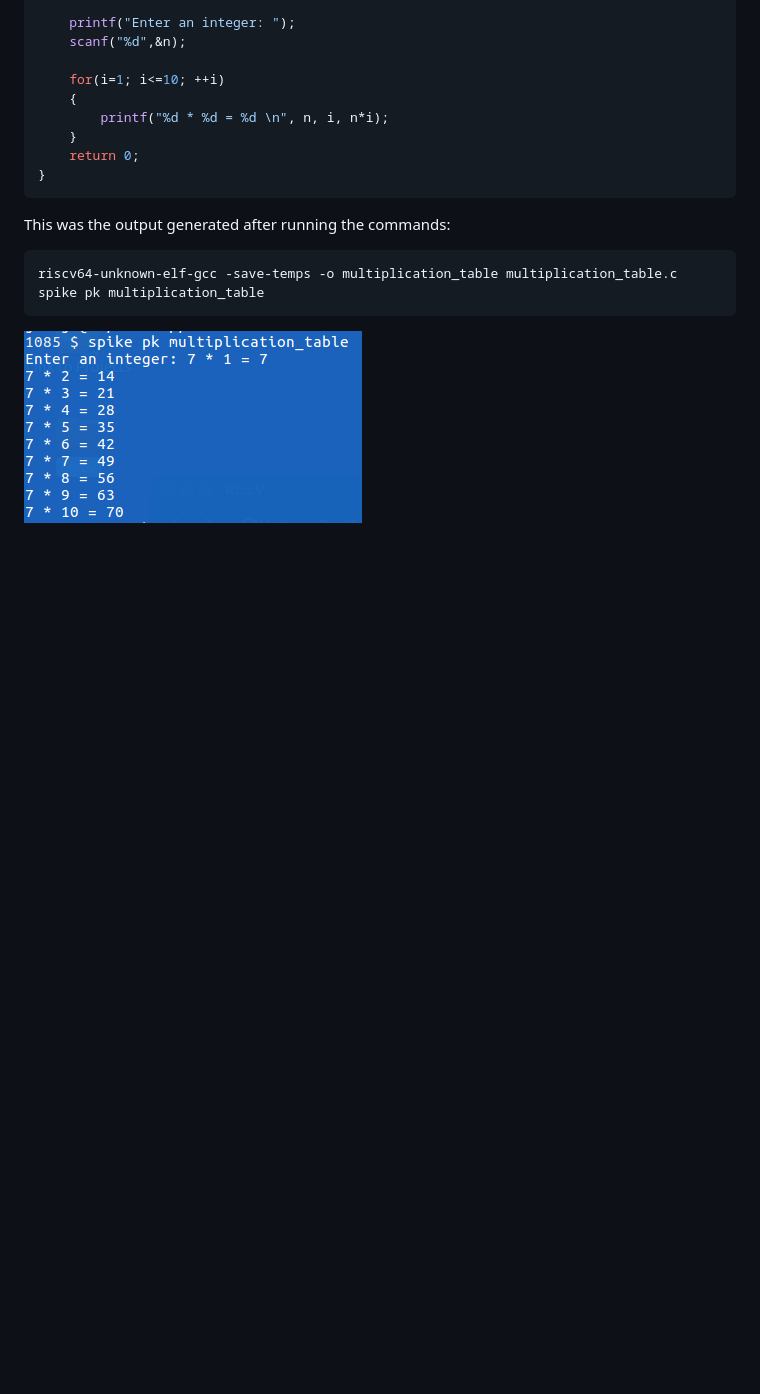
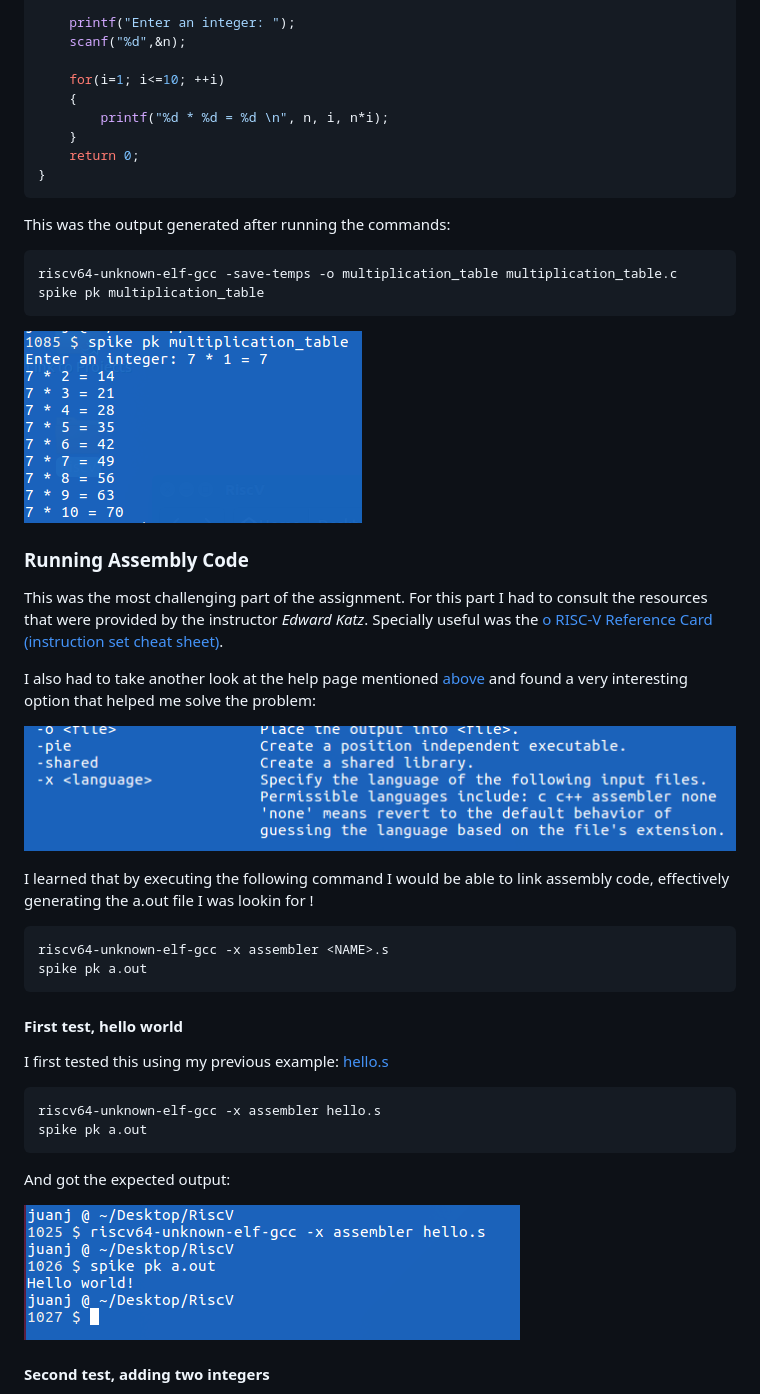
Before and after one commit to juanjoneri/Bazaar, a Markdown page: RISC V/instructions.md, the part around one of its changes. Rendered like a GitHub page; pictures changed too: RISC V/Screens/first_asm.PNG (added), RISC V/Screens/language.PNG (added); blank space fills up the shorter version.

Commit message:
add assembly

````diff
--- a/RISC V/instructions.md
+++ b/RISC V/instructions.md
@@ -293,3 +303,34 @@ spike pk multiplication_table
 ```
 
 ![output](./Screens/multiplication_out.PNG)
+
+### Running Assembly Code
+
+This was the most challenging part of the assignment. For this part I had to consult the resources that were provided by the instructor *Edward Katz*. Specially useful was the [o	RISC-V Reference Card (instruction set cheat sheet)](http://www.cl.cam.ac.uk/teaching/1617/ECAD+Arch/files/docs/RISCVGreenCardv8-20151013.pdf).
+
+I also had to take another look at the help page mentioned [above](./riscv64_help.txt) and found a very interesting option that helped me solve the problem:
+
+![lang](./Screens/language.PNG)
+
+I learned that by executing the following command I would be able to link assembly code, effectively generating the a.out file I was lookin for !
+
+```bash
+riscv64-unknown-elf-gcc -x assembler <NAME>.s
+spike pk a.out
+```
+
+#### First test, hello world
+
+I first tested this using my previous example: [hello.s](./hello.s)
+
+```bash
+riscv64-unknown-elf-gcc -x assembler hello.s
+spike pk a.out
+```
+
+And got the expected output:
+
+![asm](./Screens/first_asm.PNG)
+
+#### Second test, adding two integers
+
````
Also changed, not shown: other parts of RISC V/instructions.md (+69 -0 lines), RISC V/Screens/add_compiler.PNG (added), RISC V/Screens/hello_c.PNG (added), 1 other file.
